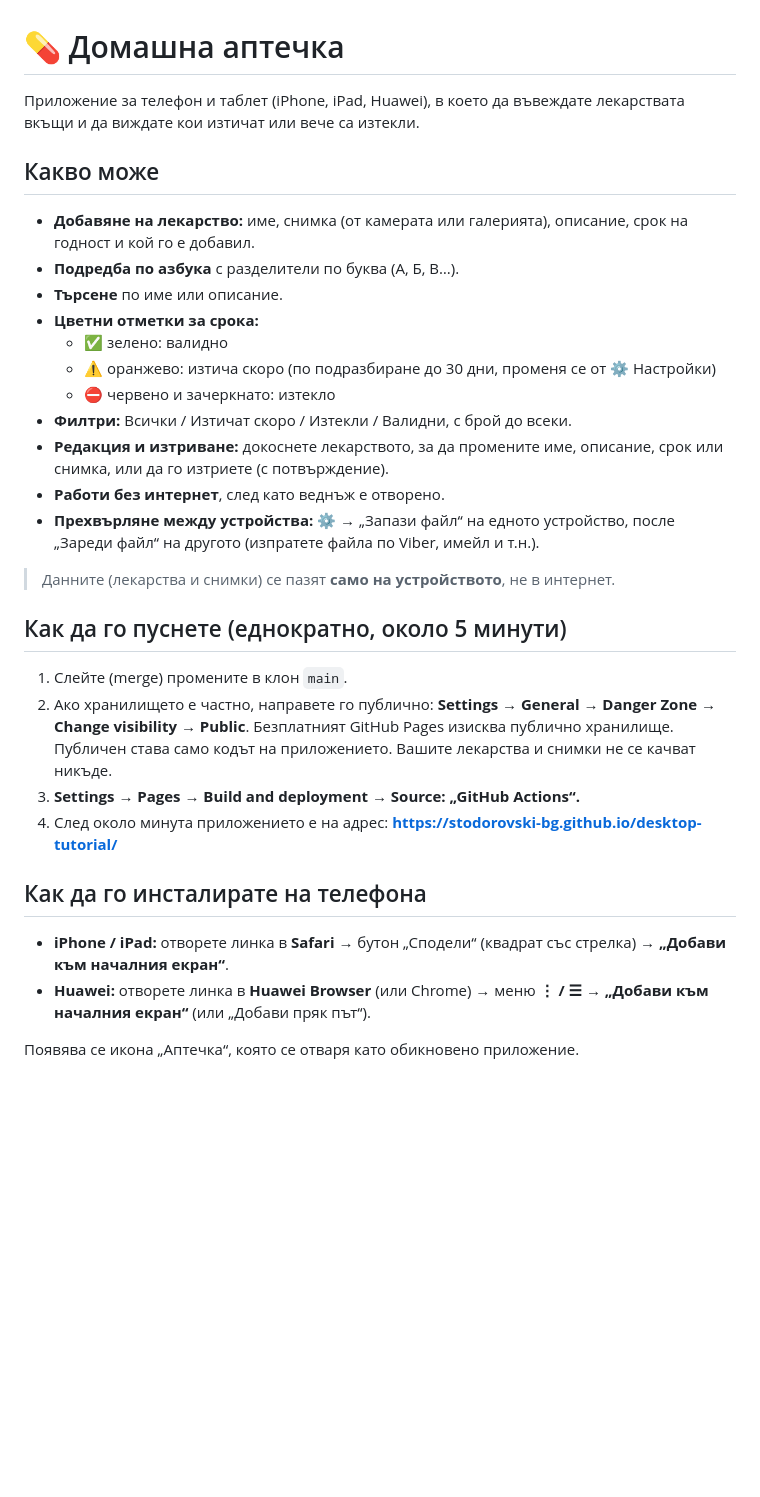
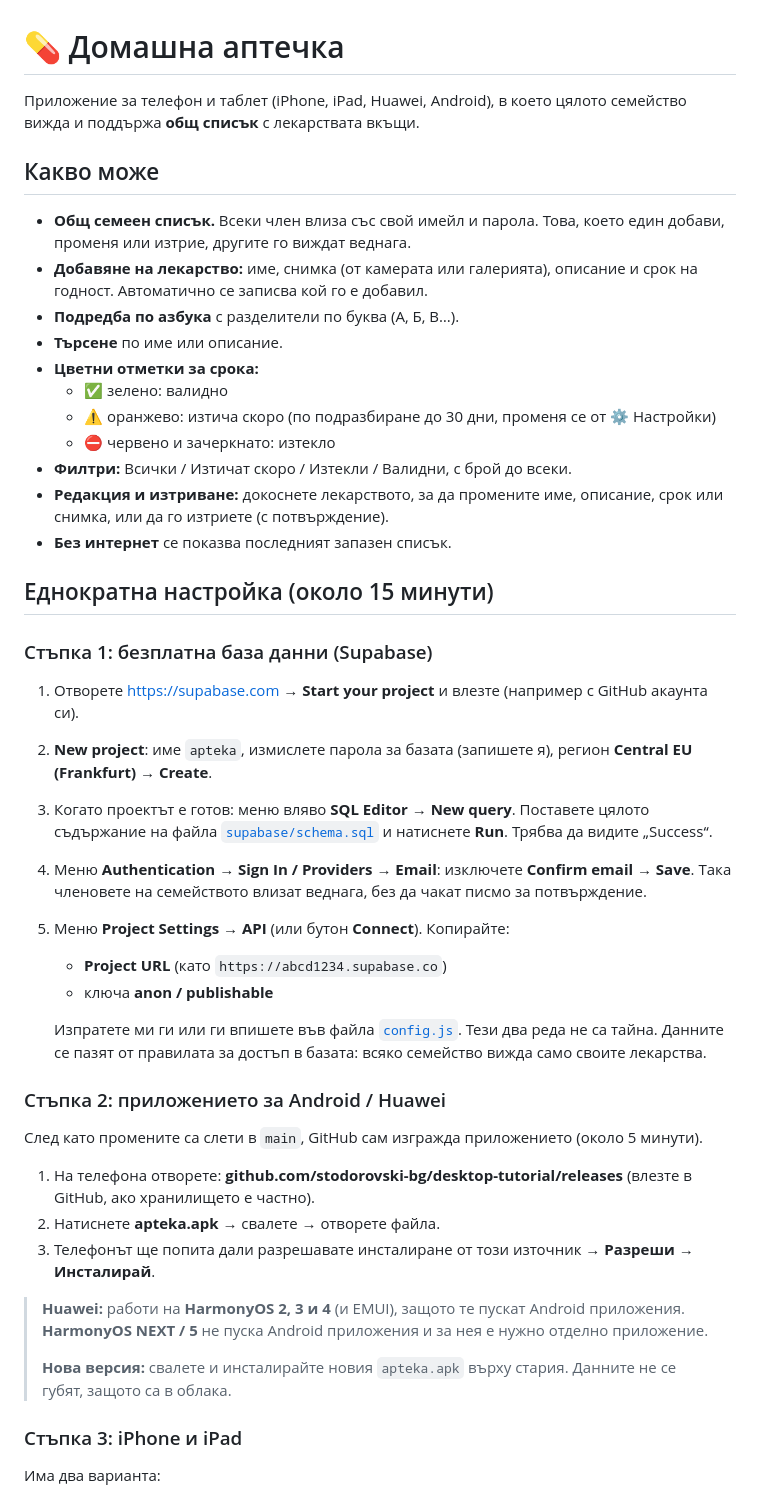
Before and after one commit to stodorovski-bg/desktop-tutorial, a Markdown page: README.md, the part around one of its changes. Rendered like a GitHub page; blank space fills up the shorter version.

Commit message:
Rewrite README with setup steps for the family app
Co-Authored-By: Claude Opus 5.5 <noreply@anthropic.com>
Claude-Session: https://claude.ai/code/session_01Xr4UFgPZtqptBEWYMRDhRe

```diff
--- a/README.md
+++ b/README.md
@@ -1,11 +1,12 @@
 # 💊 Домашна аптечка
 
-Приложение за телефон и таблет (iPhone, iPad, Huawei), в което да въвеждате
-лекарствата вкъщи и да виждате кои изтичат или вече са изтекли.
+Приложение за телефон и таблет (iPhone, iPad, Huawei, Android), в което цялото
+семейство вижда и поддържа **общ списък** с лекарствата вкъщи.
 
 ## Какво може
 
-- **Добавяне на лекарство:** име, снимка (от камерата или галерията), описание, срок на годност и кой го е добавил.
+- **Общ семеен списък.** Всеки член влиза със свой имейл и парола. Това, което един добави, променя или изтрие, другите го виждат веднага.
+- **Добавяне на лекарство:** име, снимка (от камерата или галерията), описание и срок на годност. Автоматично се записва кой го е добавил.
 - **Подредба по азбука** с разделители по буква (А, Б, В…).
 - **Търсене** по име или описание.
 - **Цветни отметки за срока:**
@@ -14,23 +15,38 @@
   - ⛔ червено и зачеркнато: изтекло
 - **Филтри:** Всички / Изтичат скоро / Изтекли / Валидни, с брой до всеки.
 - **Редакция и изтриване:** докоснете лекарството, за да промените име, описание, срок или снимка, или да го изтриете (с потвърждение).
-- **Работи без интернет**, след като веднъж е отворено.
-- **Прехвърляне между устройства:** ⚙️ → „Запази файл“ на едното устройство, после „Зареди файл“ на другото (изпратете файла по Viber, имейл и т.н.).
+- **Без интернет** се показва последният запазен списък.
 
-> Данните (лекарства и снимки) се пазят **само на устройството**, не в интернет.
+## Еднократна настройка (около 15 минути)
 
-## Как да го пуснете (еднократно, около 5 минути)
+### Стъпка 1: безплатна база данни (Supabase)
 
-1. Слейте (merge) промените в клон `main`.
-2. Ако хранилището е частно, направете го публично: **Settings → General → Danger Zone → Change visibility → Public**.
-   Безплатният GitHub Pages изисква публично хранилище. Публичен става само кодът на приложението. Вашите лекарства и снимки не се качват никъде.
-3. **Settings → Pages → Build and deployment → Source: „GitHub Actions“.**
-4. След около минута приложението е на адрес:
-   **https://stodorovski-bg.github.io/desktop-tutorial/**
+1. Отворете <https://supabase.com> → **Start your project** и влезте (например с GitHub акаунта си).
+2. **New project**: име `apteka`, измислете парола за базата (запишете я), регион **Central EU (Frankfurt)** → **Create**.
+3. Когато проектът е готов: меню вляво **SQL Editor** → **New query**. Поставете цялото съдържание на файла
+   [`supabase/schema.sql`](supabase/schema.sql) и натиснете **Run**. Трябва да видите „Success“.
+4. Меню **Authentication** → **Sign In / Providers** → **Email**: изключете **Confirm email** → **Save**.
+   Така членовете на семейството влизат веднага, без да чакат писмо за потвърждение.
+5. Меню **Project Settings** → **API** (или бутон **Connect**). Копирайте:
+   - **Project URL** (като `https://abcd1234.supabase.co`)
+   - ключа **anon / publishable**
 
-## Как да го инсталирате на телефона
+   Изпратете ми ги или ги впишете във файла [`config.js`](config.js). Тези два реда не са тайна. Данните се пазят от правилата за достъп в базата: всяко семейство вижда само своите лекарства.
 
-- **iPhone / iPad:** отворете линка в **Safari** → бутон „Сподели“ (квадрат със стрелка) → **„Добави към началния екран“**.
-- **Huawei:** отворете линка в **Huawei Browser** (или Chrome) → меню **⋮ / ☰** → **„Добави към началния екран“** (или „Добави пряк път“).
+### Стъпка 2: приложението за Android / Huawei
 
-Появява се икона „Аптечка“, която се отваря като обикновено приложение.
+След като промените са слети в `main`, GitHub сам изгражда приложението (около 5 минути).
+
+1. На телефона отворете: **github.com/stodorovski-bg/desktop-tutorial/releases** (влезте в GitHub, ако хранилището е частно).
+2. Натиснете **apteka.apk** → свалете → отворете файла.
+3. Телефонът ще попита дали разрешавате инсталиране от този източник → **Разреши** → **Инсталирай**.
+
+> **Huawei:** работи на **HarmonyOS 2, 3 и 4** (и EMUI), защото те пускат Android приложения.
+> **HarmonyOS NEXT / 5** не пуска Android приложения и за нея е нужно отделно приложение.
+>
+> **Нова версия:** свалете и инсталирайте новия `apteka.apk` върху стария. Данните не се губят, защото са в облака.
+
+### Стъпка 3: iPhone и iPad
+
+Има два варианта:
+
```
Also changed, not shown: other parts of README.md (+25 -3 lines).
